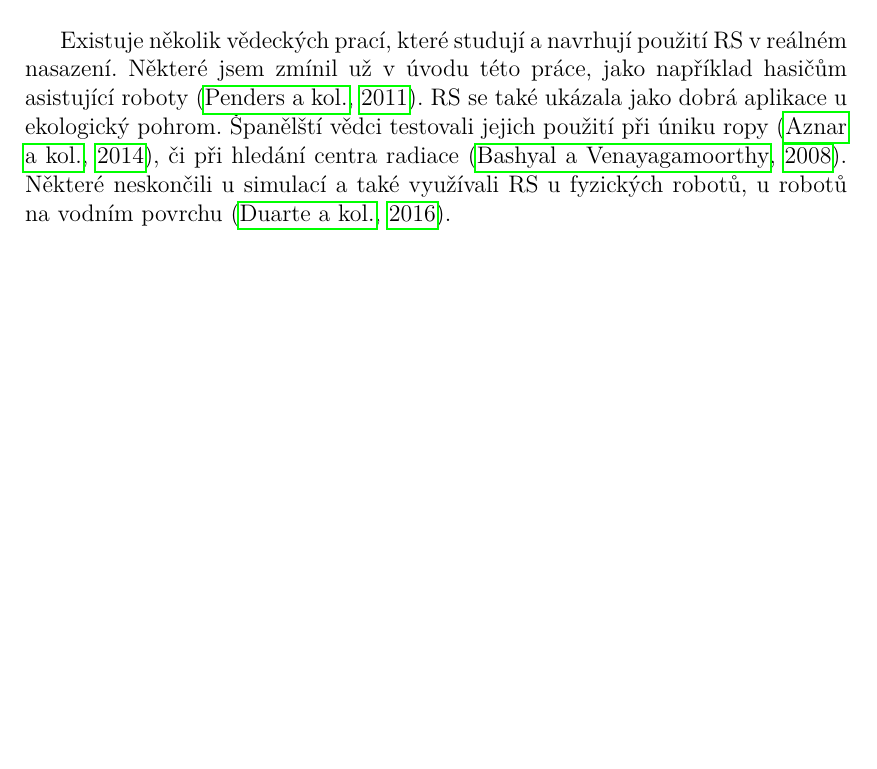
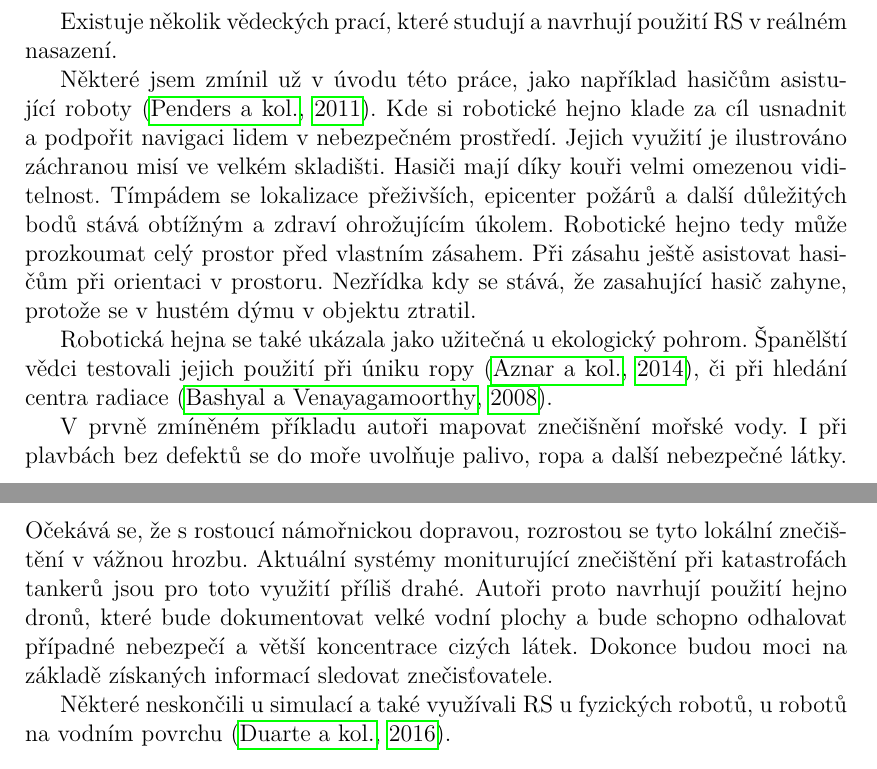
Before and after one commit to karellat/thesis, a LaTeX thesis (cs/prace.tex, which reads cs/kap02.tex): part of page 19 of 47 before the commit and two parts of pages 19 and 20 of 48 after it, the two joined at a grey line, cut so that both start at the same text, the shorter picture padded with empty space. The pictures show the PDF file cs/prace.pdf that the author committed with the source.

Commit message:
back up commit

```diff
--- a/cs/kap02.tex
+++ b/cs/kap02.tex
@@ -33,7 +33,16 @@ Mimo RS existuje i řada jiných přístupů, které se inspirovaly životem hej
     \end{center}
     Také se liší svojí aplikací Robotická hejna se nejčastěji používají v vojenských, nebezpečných úkolech a také pro řešení ekologických katastrof. Multi-robotické systémy potkáváme v transportních, skenovacích úkolech, dále pro řízení robotických fotbalových hráčů. Oproti tomu nejčetnější využití sensorových sítí zasahuje do medicínské oblasti, ochrany životního prostředí. Multi-agentní systémy zase nejvíce zasahují do řízení síťových zdrojů a distribuovaného řízení.
 \section{Použití}
-Existuje několik vědeckých prací, které studují a navrhují použití RS v reálném nasazení. Některé jsem zmínil už v úvodu této práce, jako například hasičům asistující roboty \citep{fireRobots}. RS se také ukázala jako dobrá aplikace u ekologický pohrom. Španělští vědci testovali jejich použití při úniku ropy \citep{oilSwarm}, či při hledání centra radiace \citep{radiationSwarm}. Některé neskončili u simulací a také využívali RS u fyzických robotů, u robotů na vodním povrchu \citep{aquaticRobots}. \par
+Existuje několik vědeckých prací, které studují a navrhují použití RS v reálném nasazení.
+\par
+Některé jsem zmínil už v úvodu této práce, jako například hasičům asistující roboty \citep{fireRobots}.  Kde si robotické hejno klade za cíl usnadnit a podpořit navigaci lidem v nebezpečném prostředí. Jejich využití je ilustrováno záchranou misí ve velkém skladišti. Hasiči mají díky kouři velmi omezenou viditelnost. Tímpádem se lokalizace přeživších, epicenter požárů a další důležitých bodů stává obtížným a zdraví ohrožujícím úkolem. Robotické hejno tedy může prozkoumat celý prostor před vlastním zásahem. Při zásahu ještě asistovat hasičům při orientaci v prostoru. Nezřídka kdy se stává, že zasahující hasič zahyne, protože se v hustém dýmu v objektu ztratil.
+\par
+Robotická hejna se také ukázala jako užitečná u ekologický pohrom. Španělští vědci testovali jejich použití při úniku ropy \citep{oilSwarm}, či při hledání centra radiace \citep{radiationSwarm}.
+\par
+V prvně zmíněném příkladu autoři mapovat znečišnění mořské vody. I při plavbách bez defektů se do moře uvolňuje palivo, ropa a další nebezpečné látky. Očekává se, že s rostoucí námořnickou dopravou, rozrostou se tyto lokální znečištění v vážnou hrozbu. Aktuální systémy moniturující znečištění při katastrofách tankerů jsou pro toto využití příliš drahé. Autoři proto navrhují použití hejno dronů, které bude dokumentovat velké vodní plochy a bude schopno odhalovat případné nebezpečí a větší koncentrace cizých látek. Dokonce budou moci na základě získaných informací sledovat znečisťovatele.
+\par
+Při jaderné katastrofě se stává explorace postižených oblastí skoro nemožná.
+Některé neskončili u simulací a také využívali RS u fyzických robotů, u robotů na vodním povrchu \citep{aquaticRobots}.
 
 \section{Řízení robotických swarmů}
 Chování swarmů se řadí mezi velmi obtížné úkoly pro svět informatiky. Pro reprezentaci chování se využívá neuronových sítí, které se optimalizují pomocí nastavování vah jednotlivých perceptronů, neboť se jedná o velký prostor vstupních informací ze sensorů a prostor pro interakci s prostředím je taktéž velmi rozsáhlý. Přímé prohledávání takto obřího prostoru nepřichází v úvahu, proto v poslední době získavají na oblibě evoluční algoritmy. Mezi nejvíce používané patří Evoluční strategie, či Genetické programování. \par
```
Also changed, not shown: cs/kap01.tex (+3 -3 lines), cs/prace.pdf, img/EA.png, 1 other file.
